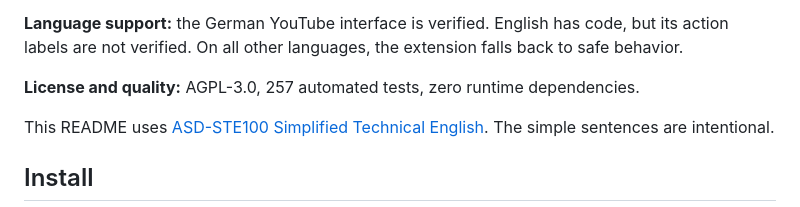
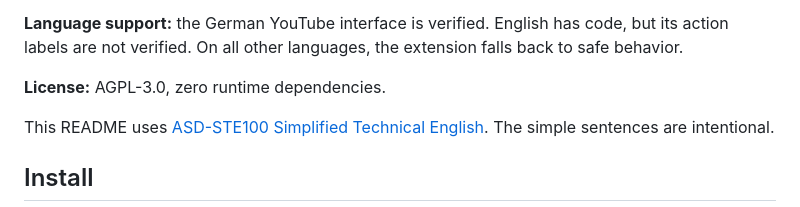
Before and after one commit to m8-t/youtube-tuner, a Markdown page: README.md, the part around the change. GitHub-like rendering.

Commit message:
docs: drop test count from README intro

```diff
--- a/README.md
+++ b/README.md
@@ -26,8 +26,7 @@ that you make on a different device.
 code, but its action labels are not verified. On all other languages, the
 extension falls back to safe behavior.
 
-**License and quality:** AGPL-3.0, 257 automated tests, zero runtime
-dependencies.
+**License:** AGPL-3.0, zero runtime dependencies.
 
 This README uses [ASD-STE100 Simplified Technical
 English](https://www.asd-ste100.org/). The simple sentences are intentional.
```
